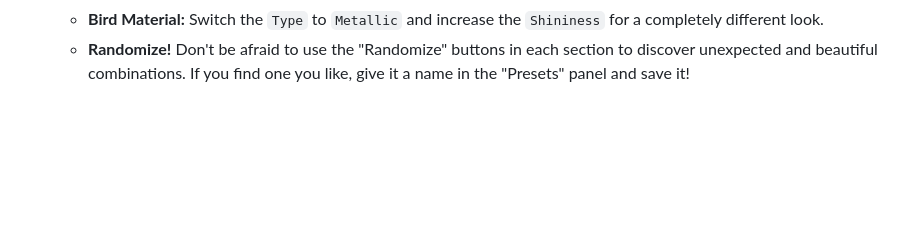
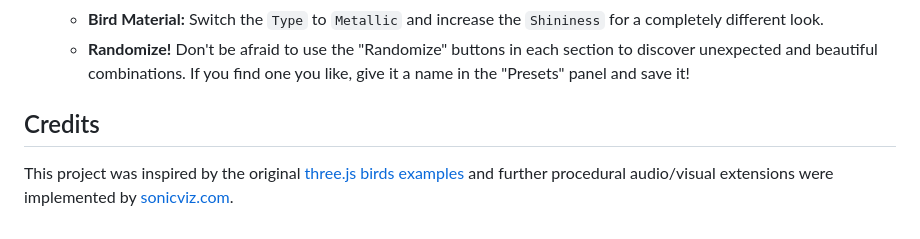
Before and after one commit to sonicviz/Birds-Music, a Markdown page: README.md, the part around the change. GitHub-like rendering; blank space fills up the shorter version.

Commit message:
Add credits section to README.md acknowledging project inspirations

```diff
--- a/README.md
+++ b/README.md
@@ -74,3 +74,7 @@ This application is designed for exploration and relaxation. Here are some ways
     *   **Lighting:** Play with the `Skybox`, `Directional Light`, and `Ambient Light` folders to become a virtual cinematographer. Change the time of day, create alien worlds, or go for a moody, dark atmosphere.
     *   **Bird Material:** Switch the `Type` to `Metallic` and increase the `Shininess` for a completely different look.
     *   **Randomize!** Don't be afraid to use the "Randomize" buttons in each section to discover unexpected and beautiful combinations. If you find one you like, give it a name in the "Presets" panel and save it!
+
+## Credits
+
+This project was inspired by the original [three.js birds examples](https://threejs.org/examples/?q=bird#webgpu_compute_birds) and further procedural audio/visual extensions were implemented by [sonicviz.com](https://sonicviz.com/us/).
```
